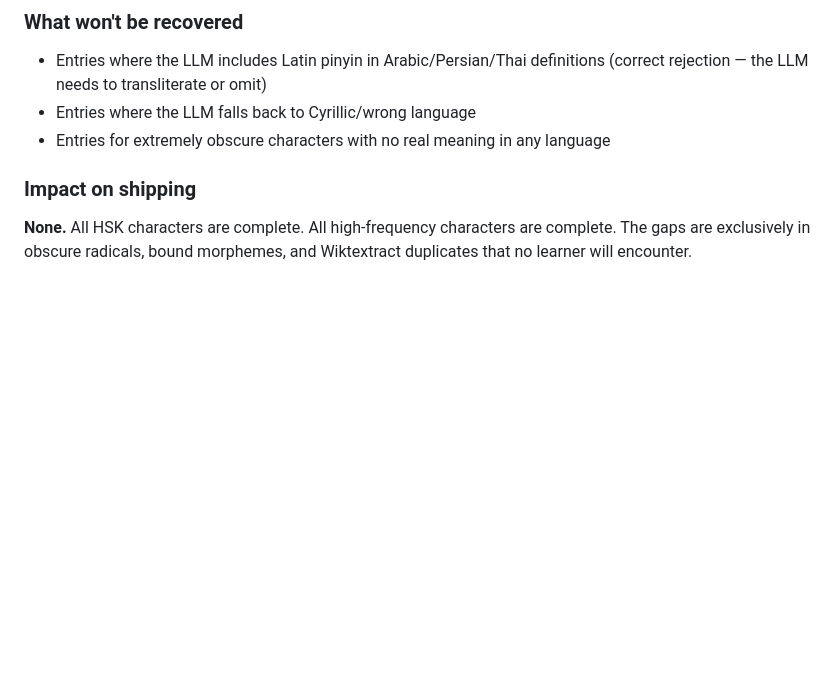
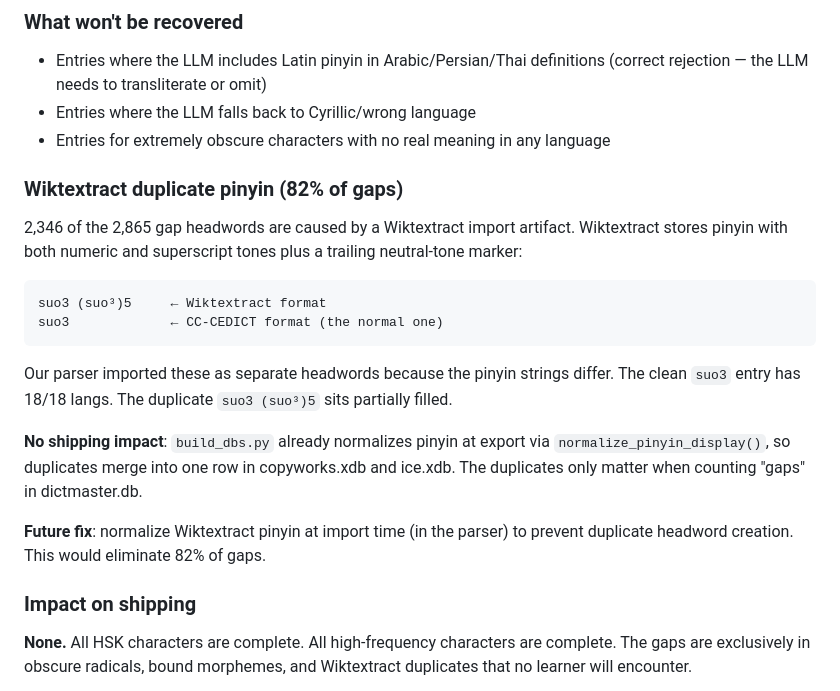
Before and after one commit to loqu8/zhcorpus, a Markdown page: docs/translation-backfill-plan.md, the part around the change. Drawn GitHub-style; blank space fills up the shorter version.

Commit message:
Document Wiktextract duplicate pinyin as root cause of 82% of gaps
2,346/2,865 single-char gaps are duplicate headwords created by
Wiktextract's "suo3 (suo³)5" pinyin format. No shipping impact —
build_dbs.py already normalizes at export. Note future fix to
deduplicate at import time.

```diff
--- a/docs/translation-backfill-plan.md
+++ b/docs/translation-backfill-plan.md
@@ -375,6 +375,27 @@ where the LLM was producing correct output that the validator was wrongly reject
 - Entries where the LLM falls back to Cyrillic/wrong language
 - Entries for extremely obscure characters with no real meaning in any language
 
+### Wiktextract duplicate pinyin (82% of gaps)
+
+2,346 of the 2,865 gap headwords are caused by a Wiktextract import artifact.
+Wiktextract stores pinyin with both numeric and superscript tones plus a
+trailing neutral-tone marker:
+
+    suo3 (suo³)5     ← Wiktextract format
+    suo3             ← CC-CEDICT format (the normal one)
+
+Our parser imported these as separate headwords because the pinyin strings
+differ. The clean `suo3` entry has 18/18 langs. The duplicate `suo3 (suo³)5`
+sits partially filled.
+
+**No shipping impact**: `build_dbs.py` already normalizes pinyin at export
+via `normalize_pinyin_display()`, so duplicates merge into one row in
+copyworks.xdb and ice.xdb. The duplicates only matter when counting "gaps"
+in dictmaster.db.
+
+**Future fix**: normalize Wiktextract pinyin at import time (in the parser)
+to prevent duplicate headword creation. This would eliminate 82% of gaps.
+
 ### Impact on shipping
 
 **None.** All HSK characters are complete. All high-frequency characters are
```
